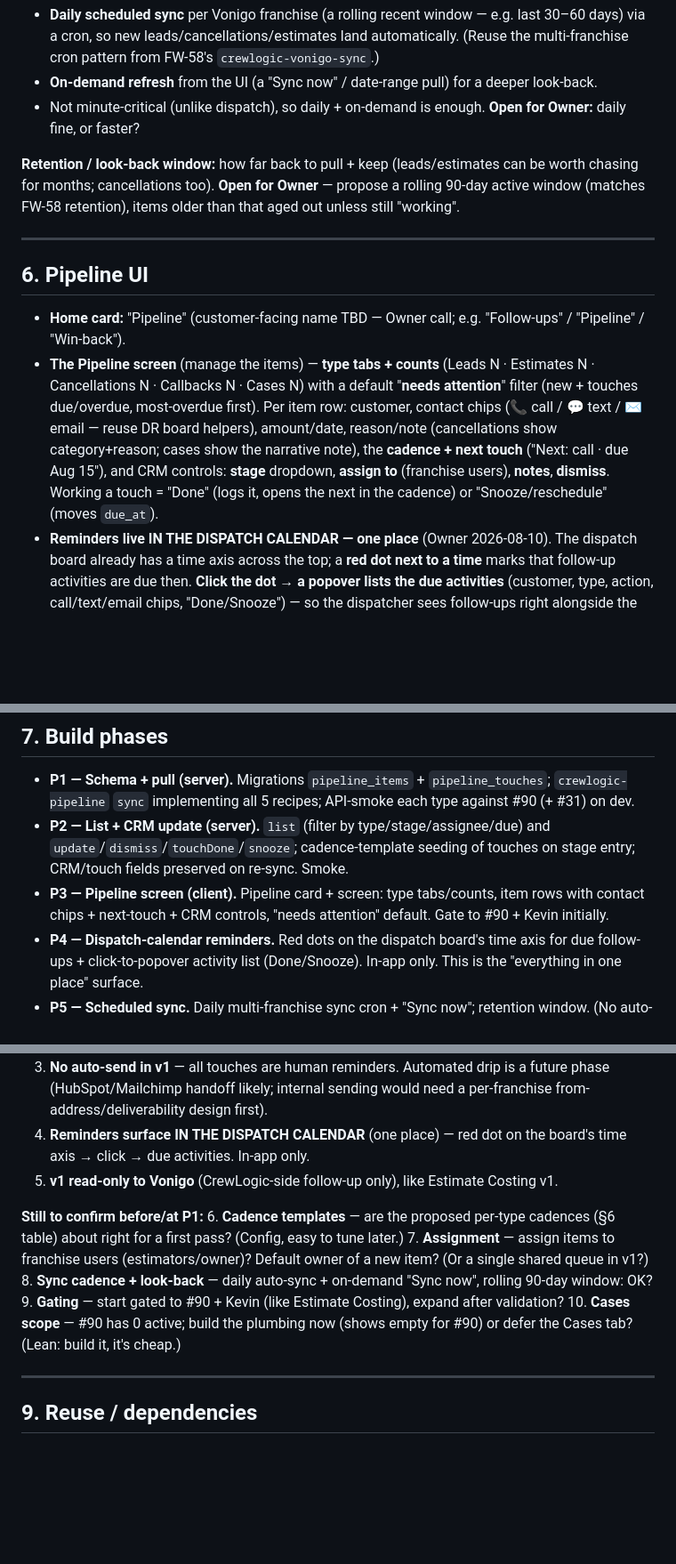
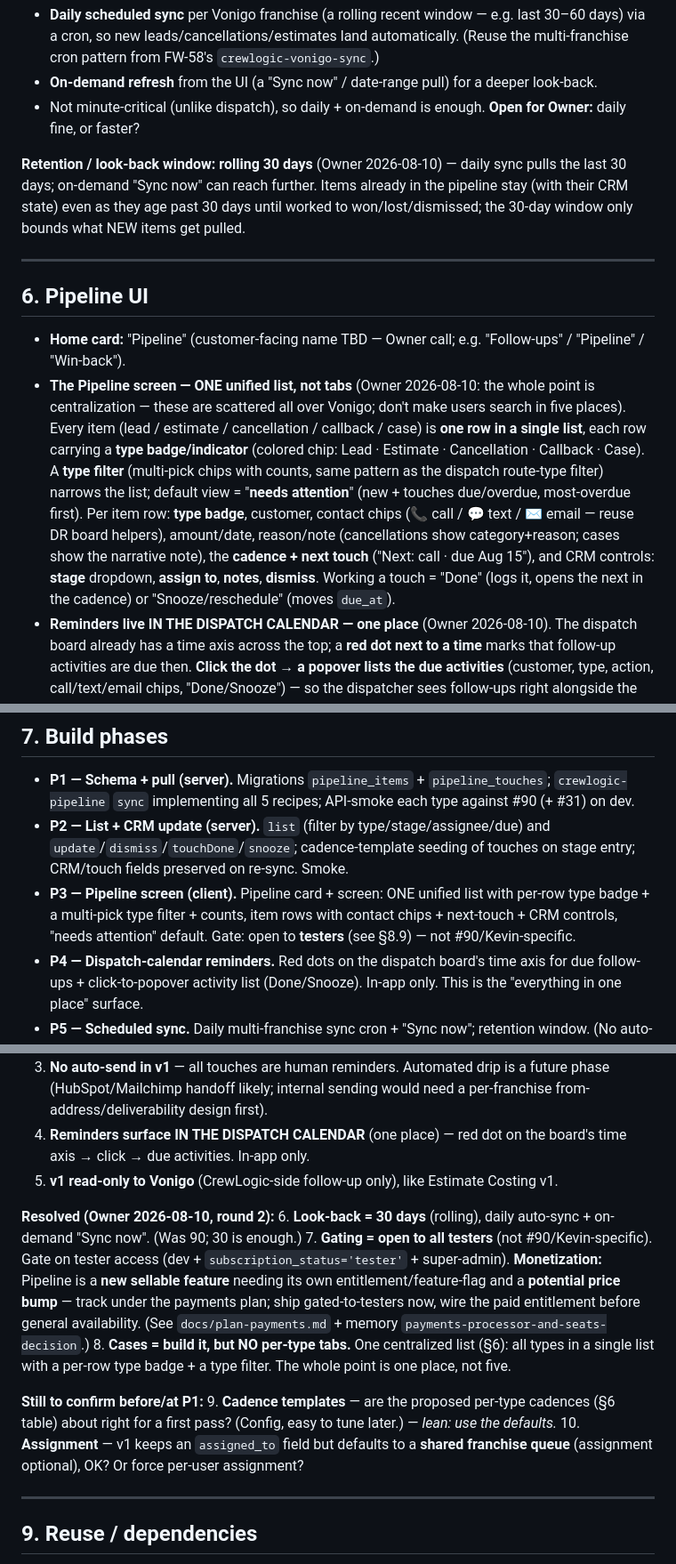
Before and after one commit to ctdennis/crewlogic, a Markdown page: docs/plan-pipeline.md, 3 parts joined by grey strips. Shown at 89% size. Rendered like a GitHub page; blank space fills up the shorter version.

Commit message:
docs(pipeline): fold in Owner round-2 decisions (30d, testers+monetization, unified list)
- Look-back = 30 days (was 90); daily sync + on-demand.
- Gating = open to all testers (not #90/Kevin); Pipeline is a new sellable
  feature → own entitlement + potential price bump (track w/ payments plan).
- Cases: build it, but NO per-type tabs — ONE unified list with a per-row type
  badge + type filter (centralization is the point).
- Remaining open: cadence defaults, assignment (shared queue) — both with leans.

Co-Authored-By: Claude Opus 4.8 (1M context) <noreply@anthropic.com>
Claude-Session: https://claude.ai/code/session_01DVQPdB4U52aPYSTLApRDtY

```diff
--- a/docs/plan-pipeline.md
+++ b/docs/plan-pipeline.md
@@ -133,14 +133,14 @@ pipeline_touches
 - **On-demand refresh** from the UI (a "Sync now" / date-range pull) for a deeper look-back.
 - Not minute-critical (unlike dispatch), so daily + on-demand is enough. **Open for Owner:** daily fine, or faster?
 
-**Retention / look-back window:** how far back to pull + keep (leads/estimates can be worth chasing for months; cancellations too). **Open for Owner** — propose a rolling 90-day active window (matches FW-58 retention), items older than that aged out unless still "working".
+**Retention / look-back window:** **rolling 30 days** (Owner 2026-08-10) — daily sync pulls the last 30 days; on-demand "Sync now" can reach further. Items already in the pipeline stay (with their CRM state) even as they age past 30 days until worked to won/lost/dismissed; the 30-day window only bounds what NEW items get pulled.
 
 ---
 
 ## 6. Pipeline UI
 
 - **Home card:** "Pipeline" (customer-facing name TBD — Owner call; e.g. "Follow-ups" / "Pipeline" / "Win-back").
-- **The Pipeline screen** (manage the items) — **type tabs + counts** (Leads N · Estimates N · Cancellations N · Callbacks N · Cases N) with a default "**needs attention**" filter (new + touches due/overdue, most-overdue first). Per item row: customer, contact chips (📞 call / 💬 text / ✉️ email — reuse DR board helpers), amount/date, reason/note (cancellations show category+reason; cases show the narrative note), the **cadence + next touch** ("Next: call · due Aug 15"), and CRM controls: **stage** dropdown, **assign to** (franchise users), **notes**, **dismiss**. Working a touch = "Done" (logs it, opens the next in the cadence) or "Snooze/reschedule" (moves `due_at`).
+- **The Pipeline screen — ONE unified list, not tabs** (Owner 2026-08-10: the whole point is centralization — these are scattered all over Vonigo; don't make users search in five places). Every item (lead / estimate / cancellation / callback / case) is **one row in a single list**, each row carrying a **type badge/indicator** (colored chip: Lead · Estimate · Cancellation · Callback · Case). A **type filter** (multi-pick chips with counts, same pattern as the dispatch route-type filter) narrows the list; default view = "**needs attention**" (new + touches due/overdue, most-overdue first). Per item row: **type badge**, customer, contact chips (📞 call / 💬 text / ✉️ email — reuse DR board helpers), amount/date, reason/note (cancellations show category+reason; cases show the narrative note), the **cadence + next touch** ("Next: call · due Aug 15"), and CRM controls: **stage** dropdown, **assign to**, **notes**, **dismiss**. Working a touch = "Done" (logs it, opens the next in the cadence) or "Snooze/reschedule" (moves `due_at`).
 - **Reminders live IN THE DISPATCH CALENDAR — one place** (Owner 2026-08-10). The dispatch board already has a time axis across the top; a **red dot next to a time** marks that follow-up activities are due then. **Click the dot → a popover lists the due activities** (customer, type, action, call/text/email chips, "Done/Snooze") — so the dispatcher sees follow-ups right alongside the day's jobs without leaving the board. In-app only (no email/text reminders in v1). The standalone Pipeline screen is where you *manage* the pipeline; the dispatch calendar is where due reminders *surface*.
 - **Filters (Pipeline screen):** by stage, assignee, due window. Search by name.
 - Later: bulk actions (assign N, email N) like the DR board; CSV export; kanban; a dedicated month calendar if the dispatch-board dots aren't enough.
@@ -162,7 +162,7 @@ pipeline_touches
 
 - **P1 — Schema + pull (server).** Migrations `pipeline_items` + `pipeline_touches`; `crewlogic-pipeline` `sync` implementing all 5 recipes; API-smoke each type against #90 (+ #31) on dev.
 - **P2 — List + CRM update (server).** `list` (filter by type/stage/assignee/due) and `update`/`dismiss`/`touchDone`/`snooze`; cadence-template seeding of touches on stage entry; CRM/touch fields preserved on re-sync. Smoke.
-- **P3 — Pipeline screen (client).** Pipeline card + screen: type tabs/counts, item rows with contact chips + next-touch + CRM controls, "needs attention" default. Gate to #90 + Kevin initially.
+- **P3 — Pipeline screen (client).** Pipeline card + screen: ONE unified list with per-row type badge + a multi-pick type filter + counts, item rows with contact chips + next-touch + CRM controls, "needs attention" default. Gate: open to **testers** (see §8.9) — not #90/Kevin-specific.
 - **P4 — Dispatch-calendar reminders.** Red dots on the dispatch board's time axis for due follow-ups + click-to-popover activity list (Done/Snooze). In-app only. This is the "everything in one place" surface.
 - **P5 — Scheduled sync.** Daily multi-franchise sync cron + "Sync now"; retention window. (No auto-drip in v1 — touches stay human reminders.)
 - **P6 — QA + promote.** Right-sized test plan; owner-gated prod promotion (migrations + edge fn + cron + merge).
@@ -179,12 +179,14 @@ pipeline_touches
 4. **Reminders surface IN THE DISPATCH CALENDAR** (one place) — red dot on the board's time axis → click → due activities. In-app only.
 5. **v1 read-only to Vonigo** (CrewLogic-side follow-up only), like Estimate Costing v1.
 
+**Resolved (Owner 2026-08-10, round 2):**
+6. **Look-back = 30 days** (rolling), daily auto-sync + on-demand "Sync now". (Was 90; 30 is enough.)
+7. **Gating = open to all testers** (not #90/Kevin-specific). Gate on tester access (dev + `subscription_status='tester'` + super-admin). **Monetization:** Pipeline is a **new sellable feature** needing its own entitlement/feature-flag and a **potential price bump** — track under the payments plan; ship gated-to-testers now, wire the paid entitlement before general availability. (See `docs/plan-payments.md` + memory `payments-processor-and-seats-decision`.)
+8. **Cases = build it, but NO per-type tabs.** One centralized list (§6): all types in a single list with a per-row type badge + a type filter. The whole point is one place, not five.
+
 **Still to confirm before/at P1:**
-6. **Cadence templates** — are the proposed per-type cadences (§6 table) about right for a first pass? (Config, easy to tune later.)
-7. **Assignment** — assign items to franchise users (estimators/owner)? Default owner of a new item? (Or a single shared queue in v1?)
-8. **Sync cadence + look-back** — daily auto-sync + on-demand "Sync now", rolling 90-day window: OK?
-9. **Gating** — start gated to #90 + Kevin (like Estimate Costing), expand after validation?
-10. **Cases scope** — #90 has 0 active; build the plumbing now (shows empty for #90) or defer the Cases tab? (Lean: build it, it's cheap.)
+9. **Cadence templates** — are the proposed per-type cadences (§6 table) about right for a first pass? (Config, easy to tune later.) — *lean: use the defaults.*
+10. **Assignment** — v1 keeps an `assigned_to` field but defaults to a **shared franchise queue** (assignment optional), OK? Or force per-user assignment?
 
 ---
 
```
